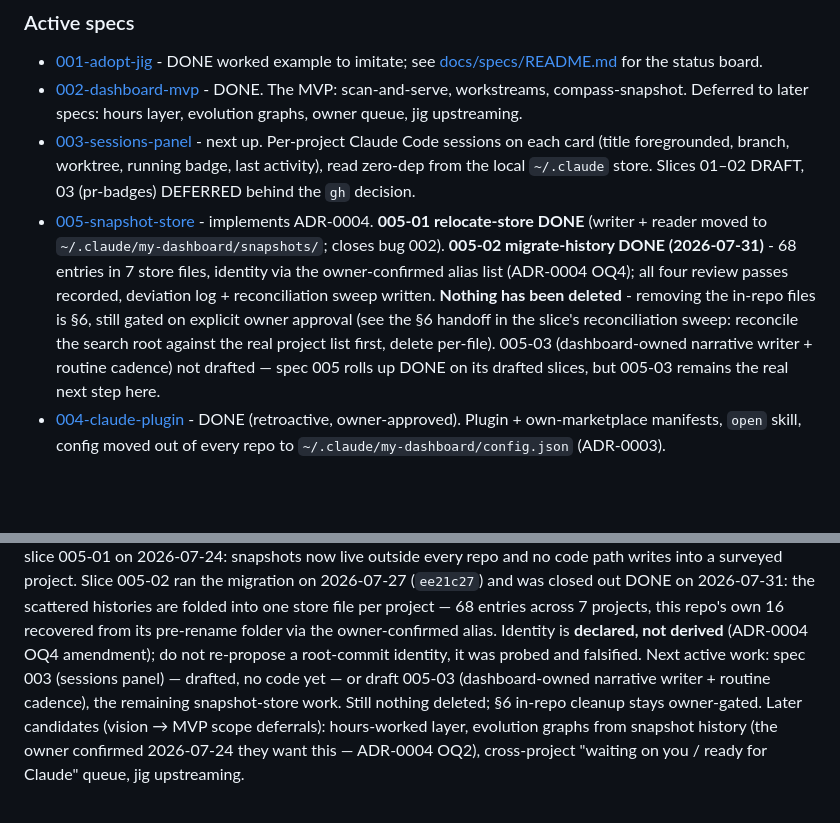
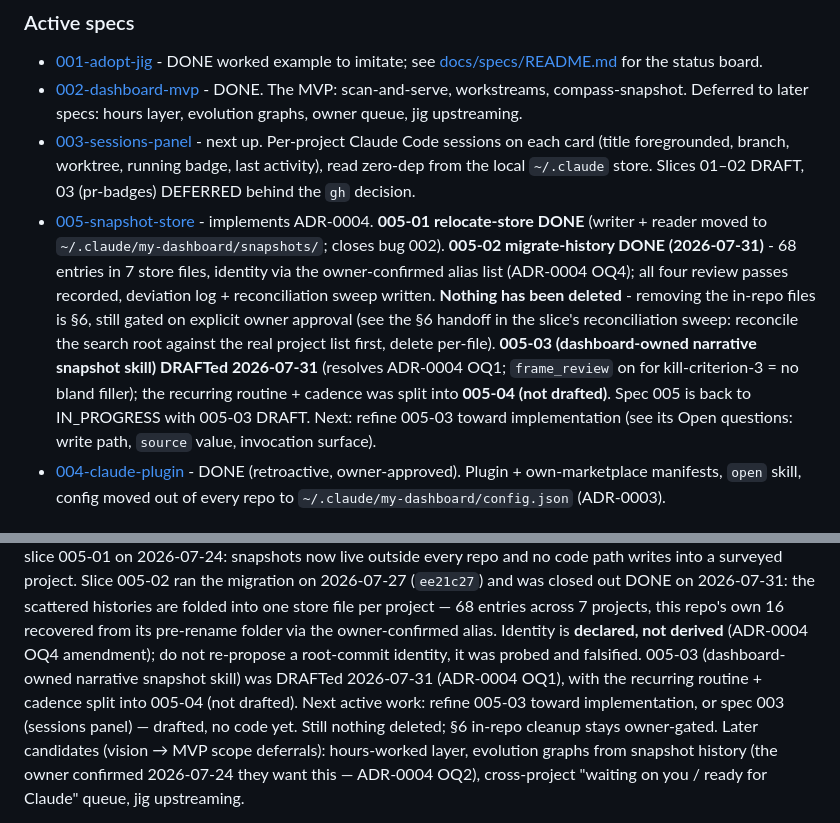
Before and after one commit to PinkException/dashboard, a Markdown page: CLAUDE.md, 2 parts joined by grey strips. Drawn GitHub-style; blank space fills up the shorter version.

Commit message:
docs(primer): 005-03 drafted (narrative skill); routine split to 005-04
Co-Authored-By: Claude Opus 4.8 <noreply@anthropic.com>

```diff
--- a/CLAUDE.md
+++ b/CLAUDE.md
@@ -24,7 +24,7 @@ Always-loaded primer, kept lean per jig's context-cost discipline. This is an **
 - [001-adopt-jig](docs/specs/001-adopt-jig/spec.md) - DONE worked example to imitate; see [docs/specs/README.md](docs/specs/README.md) for the status board.
 - [002-dashboard-mvp](docs/specs/002-dashboard-mvp/spec.md) - DONE. The MVP: scan-and-serve, workstreams, compass-snapshot. Deferred to later specs: hours layer, evolution graphs, owner queue, jig upstreaming.
 - [003-sessions-panel](docs/specs/003-sessions-panel/spec.md) - next up. Per-project Claude Code sessions on each card (title foregrounded, branch, worktree, running badge, last activity), read zero-dep from the local `~/.claude` store. Slices 01–02 DRAFT, 03 (pr-badges) DEFERRED behind the `gh` decision.
-- [005-snapshot-store](docs/specs/005-snapshot-store/spec.md) - implements ADR-0004. **005-01 relocate-store DONE** (writer + reader moved to `~/.claude/my-dashboard/snapshots/`; closes bug 002). **005-02 migrate-history DONE (2026-07-31)** - 68 entries in 7 store files, identity via the owner-confirmed alias list (ADR-0004 OQ4); all four review passes recorded, deviation log + reconciliation sweep written. **Nothing has been deleted** - removing the in-repo files is §6, still gated on explicit owner approval (see the §6 handoff in the slice's reconciliation sweep: reconcile the search root against the real project list first, delete per-file). 005-03 (dashboard-owned narrative writer + routine cadence) not drafted — spec 005 rolls up DONE on its drafted slices, but 005-03 remains the real next step here.
+- [005-snapshot-store](docs/specs/005-snapshot-store/spec.md) - implements ADR-0004. **005-01 relocate-store DONE** (writer + reader moved to `~/.claude/my-dashboard/snapshots/`; closes bug 002). **005-02 migrate-history DONE (2026-07-31)** - 68 entries in 7 store files, identity via the owner-confirmed alias list (ADR-0004 OQ4); all four review passes recorded, deviation log + reconciliation sweep written. **Nothing has been deleted** - removing the in-repo files is §6, still gated on explicit owner approval (see the §6 handoff in the slice's reconciliation sweep: reconcile the search root against the real project list first, delete per-file). **005-03 (dashboard-owned narrative snapshot skill) DRAFTed 2026-07-31** (resolves ADR-0004 OQ1; `frame_review` on for kill-criterion-3 = no bland filler); the recurring routine + cadence was split into **005-04 (not drafted)**. Spec 005 is back to IN_PROGRESS with 005-03 DRAFT. Next: refine 005-03 toward implementation (see its Open questions: write path, `source` value, invocation surface).
 - [004-claude-plugin](docs/specs/004-claude-plugin/spec.md) - DONE (retroactive, owner-approved). Plugin + own-marketplace manifests, `open` skill, config moved out of every repo to `~/.claude/my-dashboard/config.json` (ADR-0003).
 
 ### Deferred decisions
@@ -63,10 +63,11 @@ scattered histories are folded into one store file per project — 68 entries
 across 7 projects, this repo's own 16 recovered from its pre-rename folder via
 the owner-confirmed alias. Identity is **declared, not derived** (ADR-0004 OQ4
 amendment); do not re-propose a root-commit identity, it was probed and
-falsified. Next active work: spec 003 (sessions panel) — drafted, no code yet —
-or draft 005-03 (dashboard-owned narrative writer + routine cadence), the
-remaining snapshot-store work. Still nothing deleted; §6 in-repo cleanup stays
-owner-gated.
+falsified. 005-03 (dashboard-owned narrative snapshot skill) was DRAFTed
+2026-07-31 (ADR-0004 OQ1), with the recurring routine + cadence split into
+005-04 (not drafted). Next active work: refine 005-03 toward implementation, or
+spec 003 (sessions panel) — drafted, no code yet. Still nothing deleted; §6
+in-repo cleanup stays owner-gated.
 Later candidates (vision → MVP scope deferrals): hours-worked layer,
 evolution graphs from snapshot history (the owner confirmed 2026-07-24 they
 want this — ADR-0004 OQ2), cross-project "waiting on you / ready for Claude"
```
